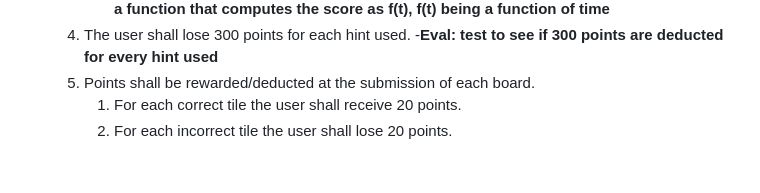
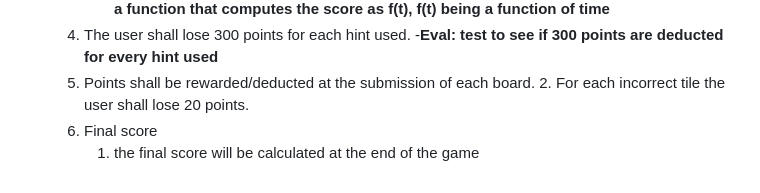
Before and after one commit to DevDynasty4110/DevDynasty, a Markdown page: deliverables/requirements.md, the part around the change. Drawn GitHub-style.

Commit message:
added requirement 7.6.* to meet the need for a final score calculation

```diff
--- a/deliverables/requirements.md
+++ b/deliverables/requirements.md
@@ -57,5 +57,6 @@
     4. The user shall lose 300 points for each hint used.
         -**Eval: test to see if 300 points are deducted for every hint used**
     5. Points shall be rewarded/deducted at the submission of each board.
-        1. For each correct tile the user shall receive 20 points.
         2. For each incorrect tile the user shall lose 20 points.
+    6. Final score
+        1. the final score will be calculated at the end of the game
```
